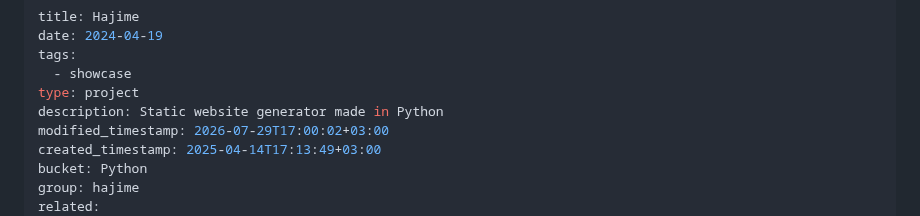
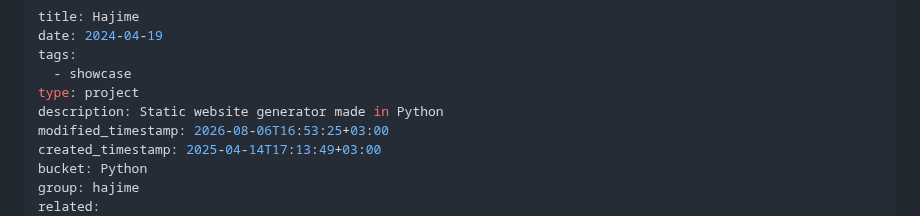
Before and after one commit to hxii/0xff.nu, a Markdown page: source/hajime.md, the part around one of its changes. Rendered like a GitHub page.

```diff
--- a/source/hajime.md
+++ b/source/hajime.md
@@ -5,7 +5,7 @@ tags:
   - showcase
 type: project
 description: Static website generator made in Python
-modified_timestamp: 2026-07-29T17:00:02+03:00
+modified_timestamp: 2026-08-06T16:53:25+03:00
 created_timestamp: 2025-04-14T17:13:49+03:00
 bucket: Python
 group: hajime
```
Also changed, not shown: other parts of source/hajime.md (+1 -0 lines).
